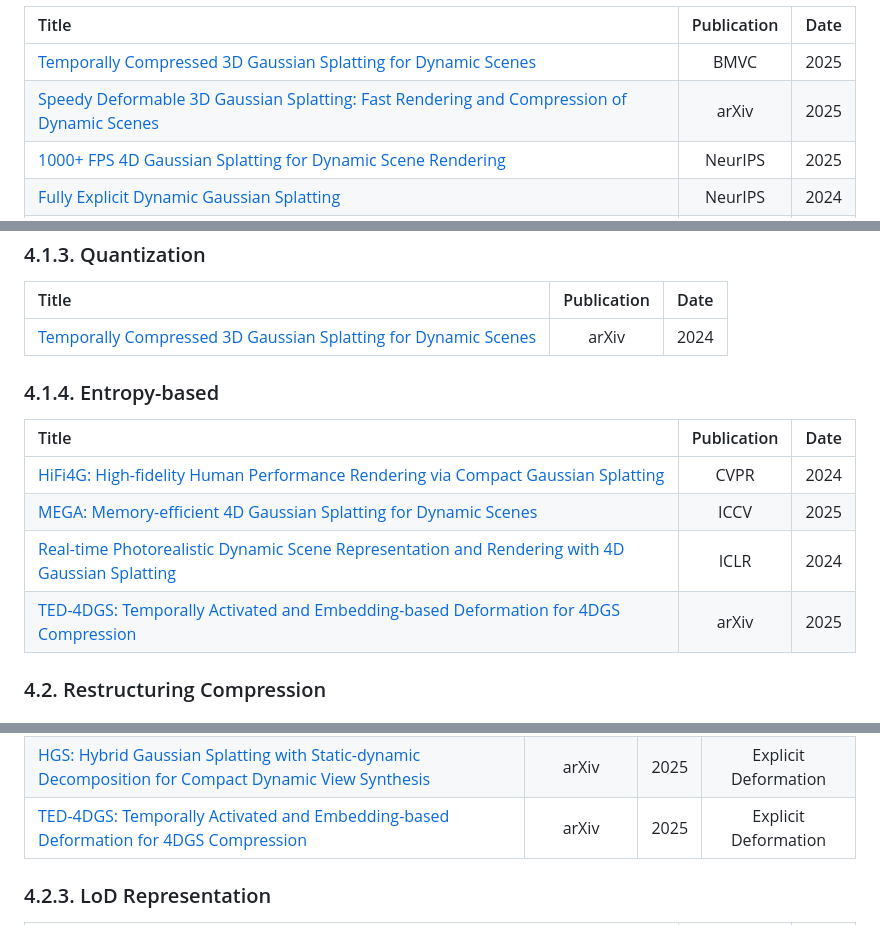
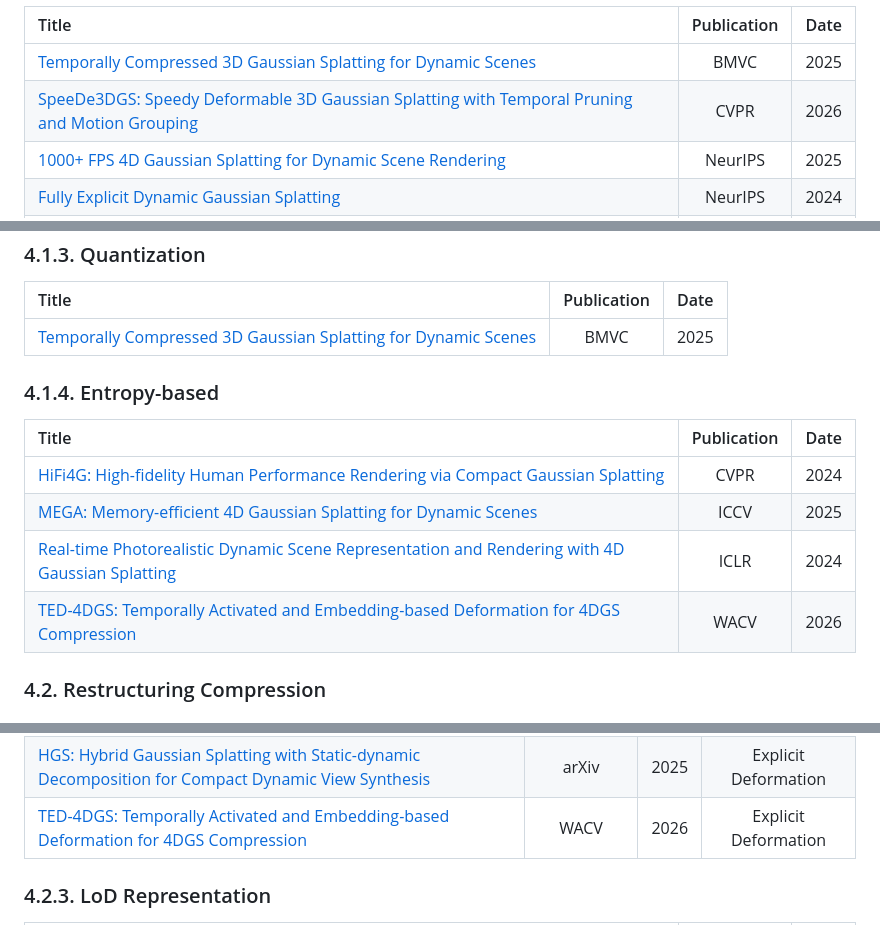
Before and after one commit to CMLab-Korea/Awesome-Efficient-GS, a Markdown page: README.md, 3 parts joined by grey strips. GitHub-like rendering.

Commit message:
Update README: Add new efficient GS papers

```diff
--- a/README.md
+++ b/README.md
@@ -777,11 +777,11 @@ We categorize recent Efficient 3D/4DGS papers by methodology (up to February 3,
 <tr>
   <td align="left">
     <a href="https://arxiv.org/abs/2506.07917">
-      Speedy Deformable 3D Gaussian Splatting: Fast Rendering and Compression of Dynamic Scenes
+      SpeeDe3DGS: Speedy Deformable 3D Gaussian Splatting with Temporal Pruning and Motion Grouping
     </a>
   </td>
-  <td align="center">arXiv</td>
-  <td align="center">2025</td>
+  <td align="center">CVPR</td>
+  <td align="center">2026</td>
 </tr>
 <tr>
   <td align="left">
@@ -865,8 +865,8 @@ We categorize recent Efficient 3D/4DGS papers by methodology (up to February 3,
       Temporally Compressed 3D Gaussian Splatting for Dynamic Scenes
     </a>
   </td>
-  <td align="center">arXiv</td>
-  <td align="center">2024</td>
+  <td align="center">BMVC</td>
+  <td align="center">2025</td>
 </tr>
 
 </tbody>
@@ -916,8 +916,8 @@ We categorize recent Efficient 3D/4DGS papers by methodology (up to February 3,
       TED-4DGS: Temporally Activated and Embedding-based Deformation for 4DGS Compression
     </a>
   </td>
-  <td align="center">arXiv</td>
-  <td align="center">2025</td>
+  <td align="center">WACV</td>
+  <td align="center">2026</td>
 </tr>
 
 </tbody>
@@ -1059,8 +1059,8 @@ We categorize recent Efficient 3D/4DGS papers by methodology (up to February 3,
       TED-4DGS: Temporally Activated and Embedding-based Deformation for 4DGS Compression
     </a>
   </td>
-  <td align="center">arXiv</td>
-  <td align="center">2025</td>
+  <td align="center">WACV</td>
+  <td align="center">2026</td>
   <td align="center">Explicit Deformation</td>
 </tr>
 
```
Also changed, not shown: other parts of README.md (+1 -1 lines).
